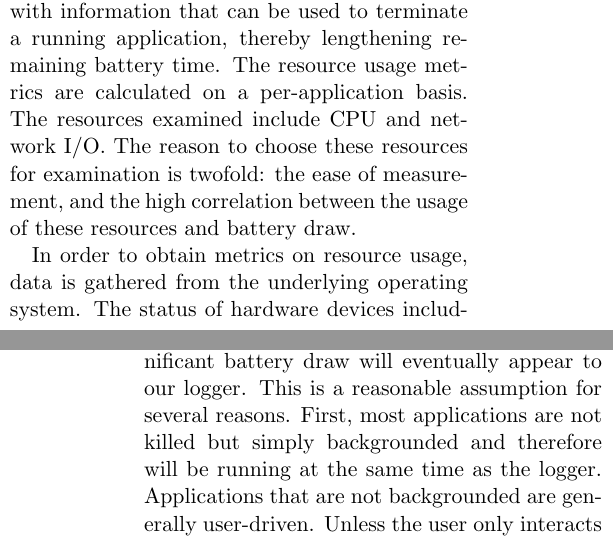
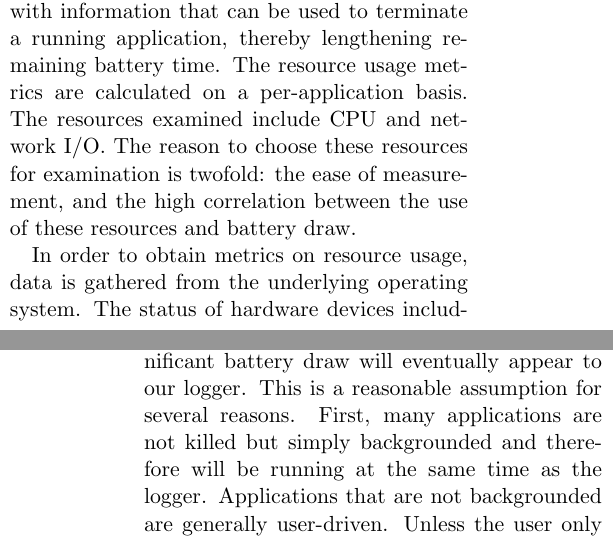
Before and after one commit to alexisfisher/watts-happening, a LaTeX document (docs/draft/main.tex, which reads docs/draft/design.tex): two parts of the columns of pages 1 and 2 of 8, joined at a grey line, cut so that both start at the same text. Compiled offline with pdfLaTeX.

Commit message:
minor wording changes; & some comments

```diff
--- a/docs/draft/design.tex
+++ b/docs/draft/design.tex
@@ -25,7 +25,7 @@ This estimate is provided along with a list of the currently running application
 This provides the user with information that can be used to terminate a running application, thereby lengthening remaining battery time.
 The resource usage metrics are calculated on a per-application basis.
 The resources examined include CPU and network I/O.
-The reason to choose these resources for examination is twofold: the ease of measurement, and the high correlation between the usage of these resources and battery draw.
+The reason to choose these resources for examination is twofold: the ease of measurement, and the high correlation between the use of these resources and battery draw.
 
 In order to obtain metrics on resource usage, data is gathered from the underlying operating system.
 The status of hardware devices including radio states, location, screen state, and battery levels is queried and retained.
@@ -37,8 +37,9 @@ Of course, the act of measuring carries the risk of excessive power draw; we att
 Performing this balance does allow the possibility that short-running applications will not be seen by the \emph{Watt's Happening} logger.
 We assume that short-running applications that account for significant battery draw will eventually appear to our logger.
 This is a reasonable assumption for several reasons.
-First, most applications are not killed but simply backgrounded and therefore will be running at the same time as the logger.
+First, many applications are not killed but simply backgrounded and therefore will be running at the same time as the logger.
 Applications that are not backgrounded are generally user-driven.
+%Unless the user only interacts with the application in cycles directly opposing the logger...
 Unless the user only interacts with the application in strictly opposite cycles from the logger (which is unlikely), then at some point the logger will observe the application.
 If an application is short-running, not user-driven, and not backgrounded then it would need to run frequently in order to draw significant amounts of battery.
 If the application is running frequently then it will eventually overlap with the logger.
```
